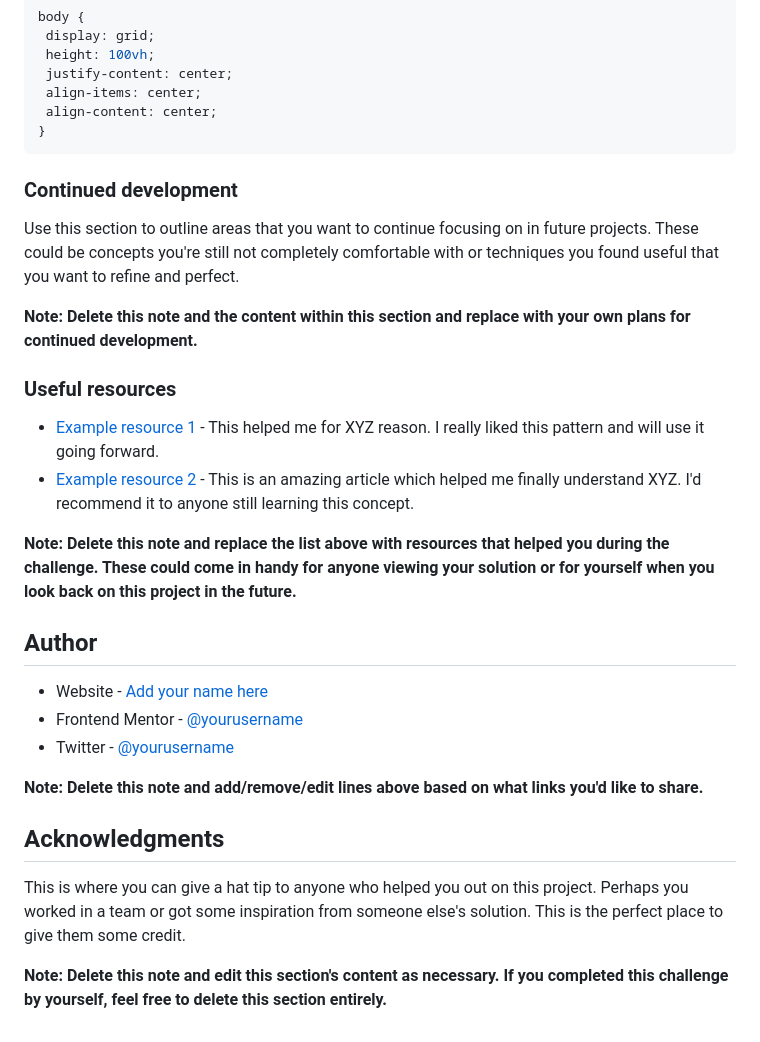
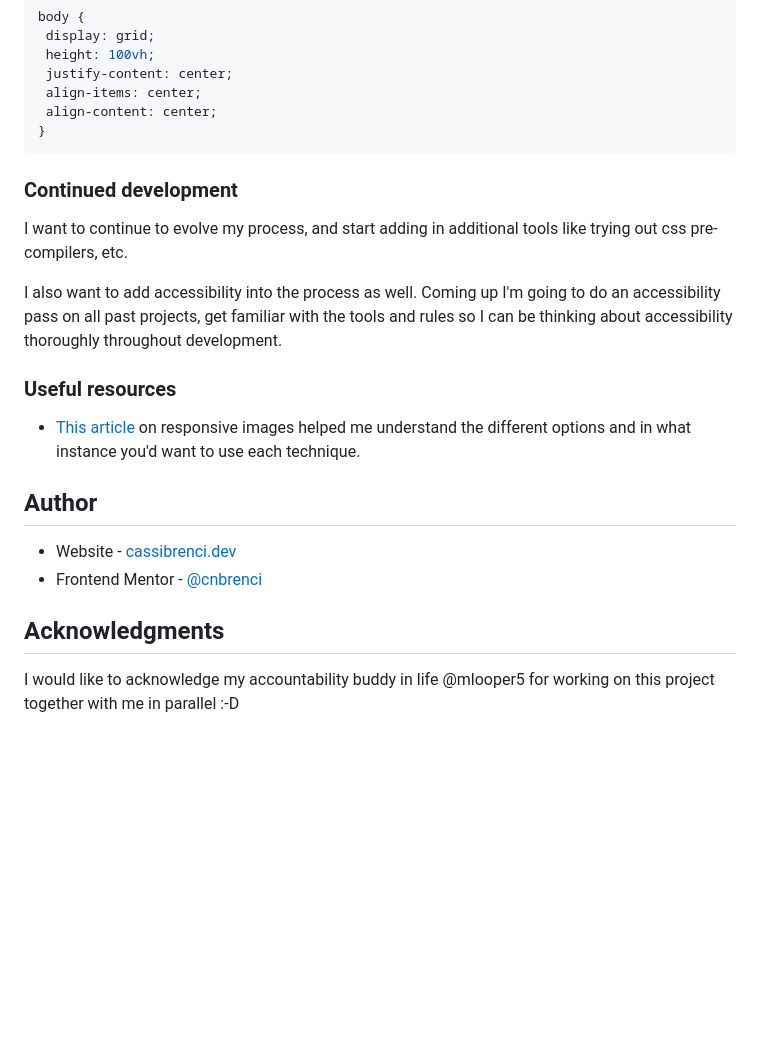
Before and after one commit to cnbrenci/product-preview-card-component, a Markdown page: README.md, the part around one of its changes. GitHub-like rendering; blank space fills up the shorter version.

Commit message:
Completed README / project retrospective

````diff
--- a/README.md
+++ b/README.md
@@ -110,30 +91,21 @@ Other handy trick to center the component on the screen which I've used multiple
  }
  ```
 
-
 ### Continued development
 
-Use this section to outline areas that you want to continue focusing on in future projects. These could be concepts you're still not completely comfortable with or techniques you found useful that you want to refine and perfect.
+I want to continue to evolve my process, and start adding in additional tools like trying out css pre-compilers, etc.
 
-**Note: Delete this note and the content within this section and replace with your own plans for continued development.**
+I also want to add accessibility into the process as well. Coming up I'm going to do an accessibility pass on all past projects, get familiar with the tools and rules so I can be thinking about accessibility thoroughly throughout development.
 
 ### Useful resources
 
-- [Example resource 1](https://www.example.com) - This helped me for XYZ reason. I really liked this pattern and will use it going forward.
-- [Example resource 2](https://www.example.com) - This is an amazing article which helped me finally understand XYZ. I'd recommend it to anyone still learning this concept.
-
-**Note: Delete this note and replace the list above with resources that helped you during the challenge. These could come in handy for anyone viewing your solution or for yourself when you look back on this project in the future.**
+- [This article](https://aboutbits.it/blog/2021-08-04-responsive-images) on responsive images helped me understand the different options and in what instance you'd want to use each technique.
 
 ## Author
 
-- Website - [Add your name here](https://www.your-site.com)
-- Frontend Mentor - [@yourusername](https://www.frontendmentor.io/profile/yourusername)
-- Twitter - [@yourusername](https://www.twitter.com/yourusername)
-
-**Note: Delete this note and add/remove/edit lines above based on what links you'd like to share.**
+- Website - [cassibrenci.dev](https://www.cassibrenci.dev)
+- Frontend Mentor - [@cnbrenci](https://www.frontendmentor.io/profile/cnbrenci)
 
 ## Acknowledgments
 
-This is where you can give a hat tip to anyone who helped you out on this project. Perhaps you worked in a team or got some inspiration from someone else's solution. This is the perfect place to give them some credit.
-
-**Note: Delete this note and edit this section's content as necessary. If you completed this challenge by yourself, feel free to delete this section entirely.**
+I would like to acknowledge my accountability buddy in life @mlooper5 for working on this project together with me in parallel :-D
````
Also changed, not shown: other parts of README.md (+3 -22 lines).
